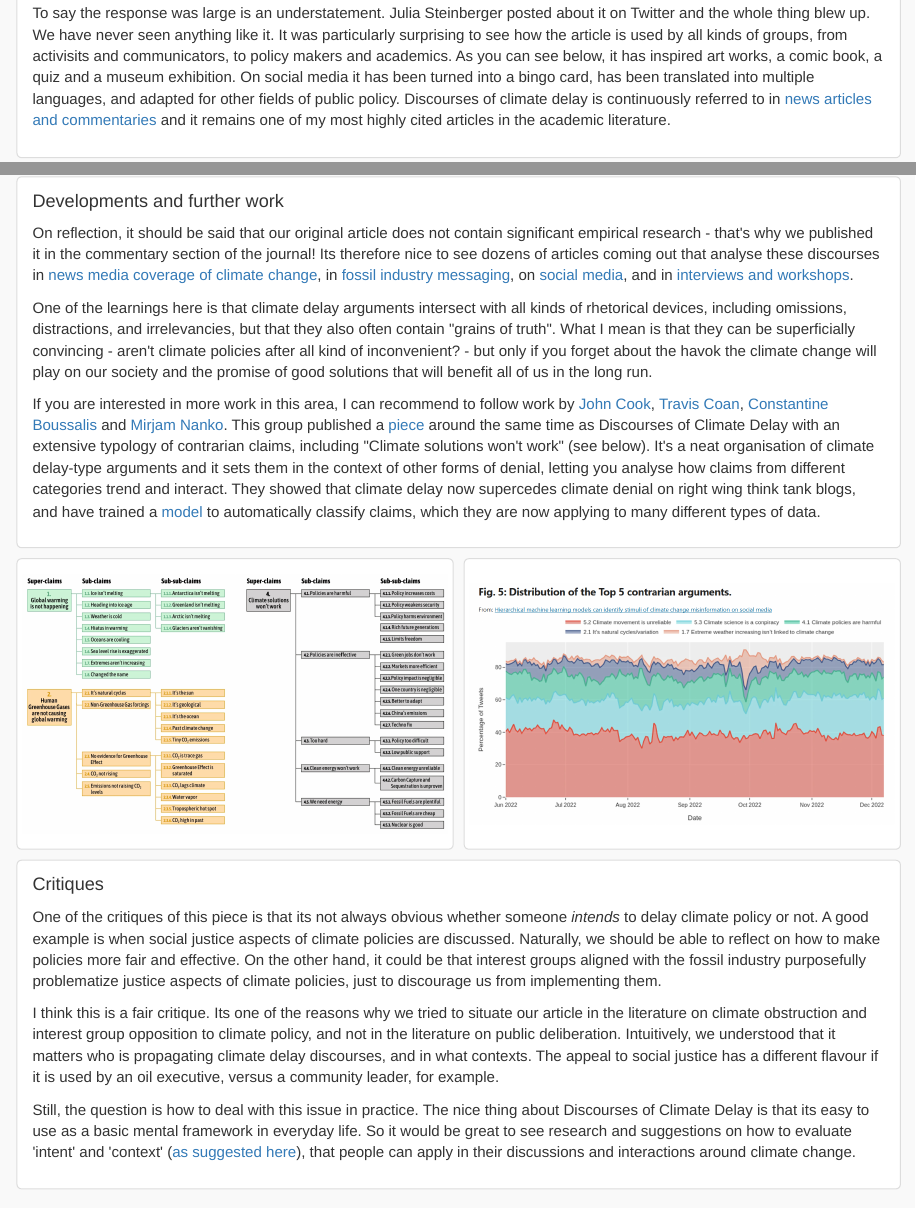
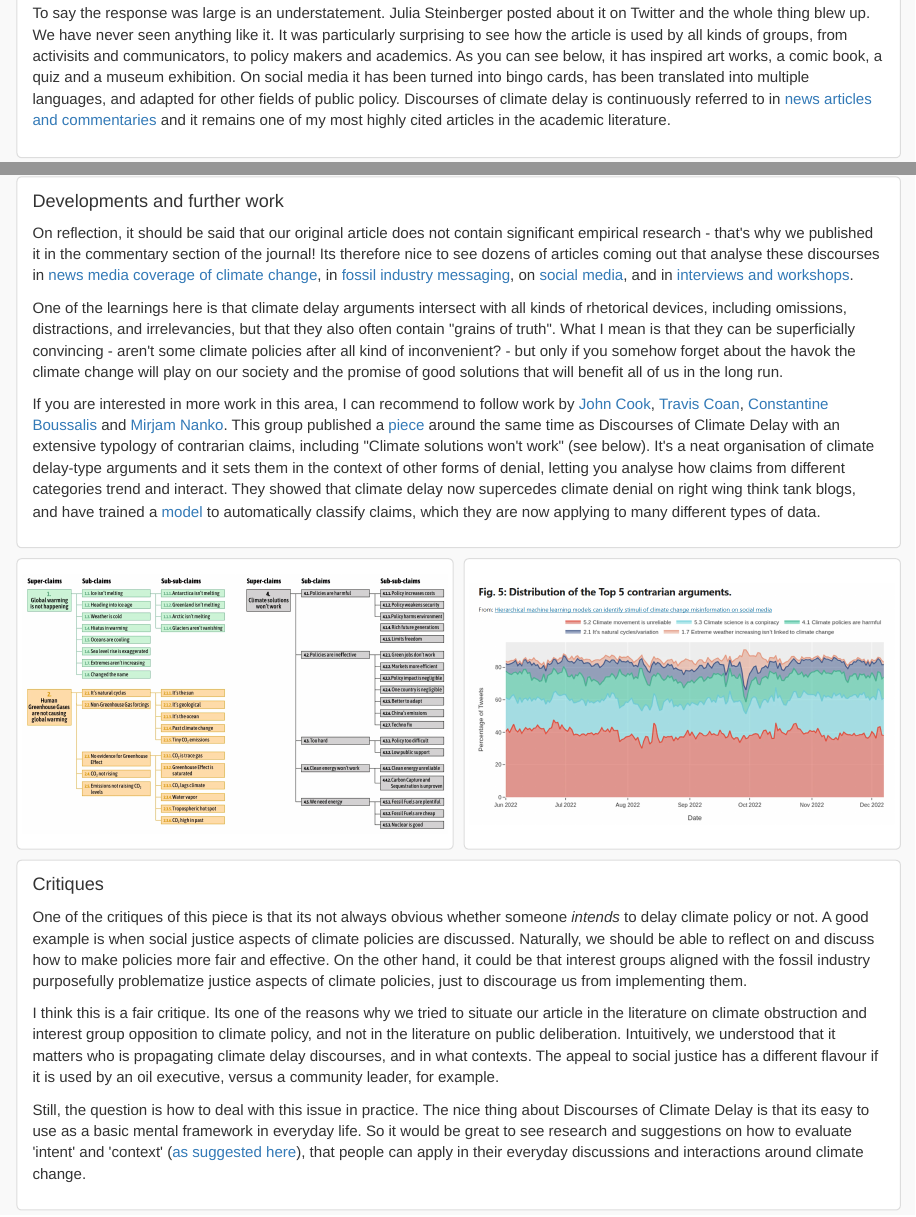
Before and after one commit to lambwf/Discourses-of-climate-delay, an R Markdown document (index.Rmd): the page in a window 1100 px wide, from 470 px down, and a second part further down, joined at a grey line. Rendered offline with R 4.5, knitr and Pandoc, with nearby package versions.

Commit message:
update index

````diff
--- a/index.Rmd
+++ b/index.Rmd
@@ -200,7 +200,7 @@ body {
 
 <p><a href="https://www.cambridge.org/core/journals/global-sustainability/article/discourses-of-climate-delay/7B11B722E3E3454BB6212378E32985A7">Discourses of climate delay - the article.</a></p>
 
-<p>To say the response was large is an understatement. Julia Steinberger posted about it on Twitter and the whole thing blew up. We have never seen anything like it. It was particularly surprising to see how the article is used by all kinds of groups, from activisits and communicators, to policy makers and academics. As you can see below, it has inspired art works, a comic book, a quiz and a museum exhibition. On social media it has been turned into a bingo card, has been translated into multiple languages, and adapted for other fields of public policy. Discourses of climate delay is continuously referred to in <a href="https://cambridge.altmetric.com/details/85028937/news">news articles and commentaries</a> and it remains one of my most highly cited articles in the academic literature.</p>
+<p>To say the response was large is an understatement. Julia Steinberger posted about it on Twitter and the whole thing blew up. We have never seen anything like it. It was particularly surprising to see how the article is used by all kinds of groups, from activisits and communicators, to policy makers and academics. As you can see below, it has inspired art works, a comic book, a quiz and a museum exhibition. On social media it has been turned into bingo cards, has been translated into multiple languages, and adapted for other fields of public policy. Discourses of climate delay is continuously referred to in <a href="https://cambridge.altmetric.com/details/85028937/news">news articles and commentaries</a> and it remains one of my most highly cited articles in the academic literature.</p>
 
 </div>
 
@@ -238,7 +238,7 @@ for (i in 1:length(content$title)) {
 <h1>Developments and further work</h1>
 <p>On reflection, it should be said that our original article does not contain significant empirical research - that's why we published it in the commentary section of the journal! Its therefore nice to see dozens of articles coming out that analyse these discourses in <a href="https://www.nature.com/articles/s43247-023-00760-2">news media coverage of climate change</a>, in <a href="https://www.sciencedirect.com/science/article/pii/S2214629623000889">fossil industry messaging</a>, on <a href="https://link.springer.com/article/10.1007/s10584-023-03494-4">social media</a>, and in <a href="https://www.sciencedirect.com/science/article/pii/S2214629623000117?via%3Dihub">interviews and workshops</a>.</p>
 
-<p>One of the learnings here is that climate delay arguments intersect with all kinds of rhetorical devices, including omissions, distractions, and irrelevancies, but that they also often contain "grains of truth". What I mean is that they can be superficially convincing - aren't climate policies after all kind of inconvenient? - but only if you forget about the havok the climate change will play on our society and the promise of good solutions that will benefit all of us in the long run.</p>
+<p>One of the learnings here is that climate delay arguments intersect with all kinds of rhetorical devices, including omissions, distractions, and irrelevancies, but that they also often contain "grains of truth". What I mean is that they can be superficially convincing - aren't some climate policies after all kind of inconvenient? - but only if you somehow forget about the havok the climate change will play on our society and the promise of good solutions that will benefit all of us in the long run.</p>
 
 <p>If you are interested in more work in this area, I can recommend to follow work by <a href="https://scholar.google.com/citations?hl=en&user=ZEN_Z2UAAAAJ&view_op=list_works&sortby=pubdate">John Cook</a>, <a href="https://scholar.google.com/citations?hl=en&user=Bn1q3fYAAAAJ">Travis Coan</a>, <a href="https://scholar.google.com/citations?user=Cc7R0iIAAAAJ&hl=en">Constantine Boussalis</a> and <a href="https://scholar.google.com/citations?user=xQznf0kAAAAJ&hl=en">Mirjam Nanko</a>. This group published a <a href="https://www.nature.com/articles/s41598-021-01714-4">piece</a> around the same time as Discourses of Climate Delay with an extensive typology of contrarian claims, including "Climate solutions won't work" (see below). It's a neat organisation of climate delay-type arguments and it sets them in the context of other forms of denial, letting you analyse how claims from different categories trend and interact. They showed that climate delay now supercedes climate denial on right wing think tank blogs, and have trained a <a href="https://www.nature.com/articles/s43247-024-01573-7">model</a> to automatically classify claims, which they are now applying to many different types of data. </p>
 
@@ -273,11 +273,11 @@ for (i in 1:length(content$title)) {
 
 <div class="text-container">
 <h1>Critiques</h1>
-<p>One of the critiques of this piece is that its not always obvious whether someone <i>intends</i> to delay climate policy or not. A good example is when social justice aspects of climate policies are discussed. Naturally, we should be able to reflect on how to make policies more fair and effective. On the other hand, it could be that interest groups aligned with the fossil industry purposefully problematize justice aspects of climate policies, just to discourage us from implementing them.</p>
+<p>One of the critiques of this piece is that its not always obvious whether someone <i>intends</i> to delay climate policy or not. A good example is when social justice aspects of climate policies are discussed. Naturally, we should be able to reflect on and discuss how to make policies more fair and effective. On the other hand, it could be that interest groups aligned with the fossil industry purposefully problematize justice aspects of climate policies, just to discourage us from implementing them.</p>
 
 <p>I think this is a fair critique. Its one of the reasons why we tried to situate our article in the literature on climate obstruction and interest group opposition to climate policy, and not in the literature on public deliberation. Intuitively, we understood that it matters who is propagating climate delay discourses, and in what contexts. The appeal to social justice has a different flavour if it is used by an oil executive, versus a community leader, for example.</p>
 
-<p>Still, the question is how to deal with this issue in practice. The nice thing about Discourses of Climate Delay is that its easy to use as a basic mental framework in everyday life. So it would be great to see research and suggestions on how to evaluate 'intent' and 'context' (<a href="https://www.cambridge.org/core/journals/global-sustainability/article/contextualizing-discourses-of-climate-delay-a-response-to-lamb-et-al-2020/19B61778E8D8DDCE1D18D513D14FA323">as suggested here</a>), that people can apply in their discussions and interactions around climate change.</p>
+<p>Still, the question is how to deal with this issue in practice. The nice thing about Discourses of Climate Delay is that its easy to use as a basic mental framework in everyday life. So it would be great to see research and suggestions on how to evaluate 'intent' and 'context' (<a href="https://www.cambridge.org/core/journals/global-sustainability/article/contextualizing-discourses-of-climate-delay-a-response-to-lamb-et-al-2020/19B61778E8D8DDCE1D18D513D14FA323">as suggested here</a>), that people can apply in their everyday discussions and interactions around climate change.</p>
 
 </div>
 ```
````
